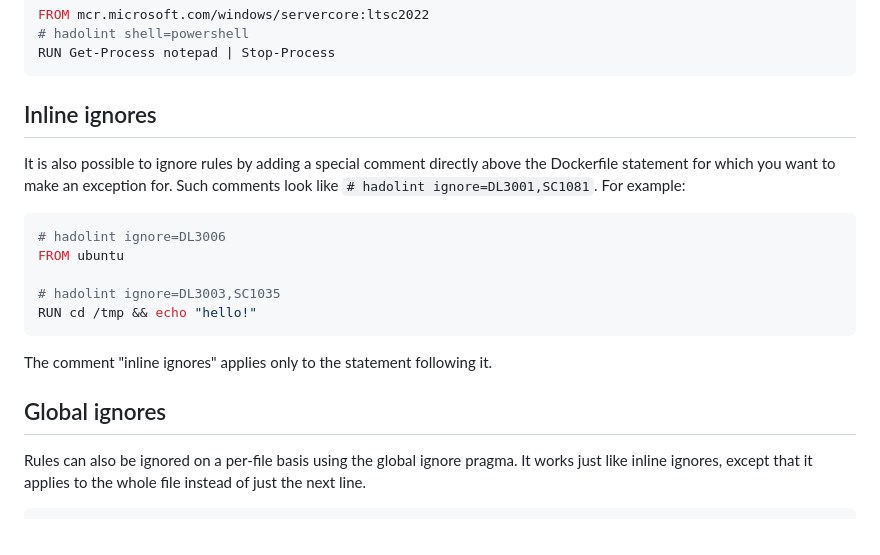
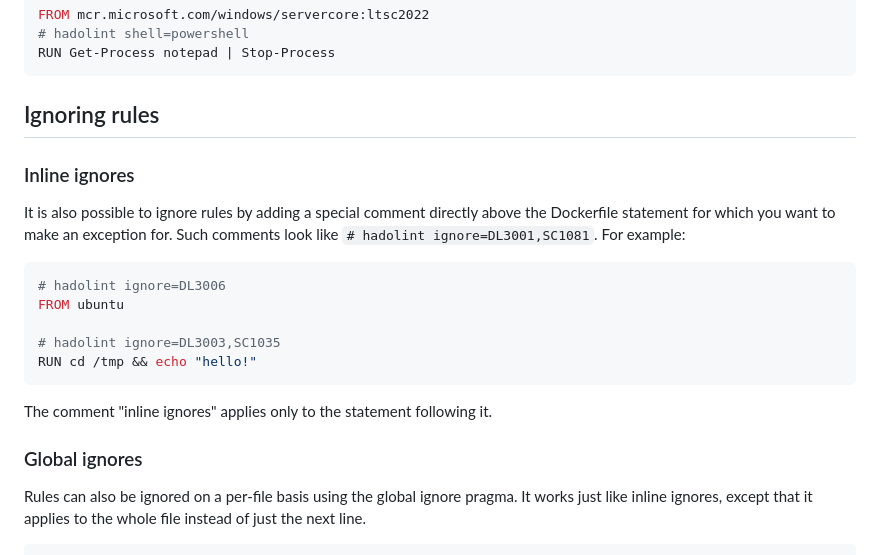
Before and after one commit to hadolint/hadolint, a Markdown page: README.md, the part around the change. Drawn GitHub-style.

Commit message:
docs: Add new section for Ignoring Rules in README (#1008)

````diff
--- a/README.md
+++ b/README.md
@@ -319,7 +319,9 @@ FROM mcr.microsoft.com/windows/servercore:ltsc2022
 RUN Get-Process notepad | Stop-Process
 ```
 
-## Inline ignores
+## Ignoring rules
+
+### Inline ignores
 
 It is also possible to ignore rules by adding a special comment directly
 above the Dockerfile statement for which you want to make an exception for.
@@ -336,7 +338,7 @@ RUN cd /tmp && echo "hello!"
 
 The comment "inline ignores" applies only to the statement following it.
 
-## Global ignores
+### Global ignores
 
 Rules can also be ignored on a per-file basis using the global ignore pragma.
 It works just like inline ignores, except that it applies to the whole file
````
